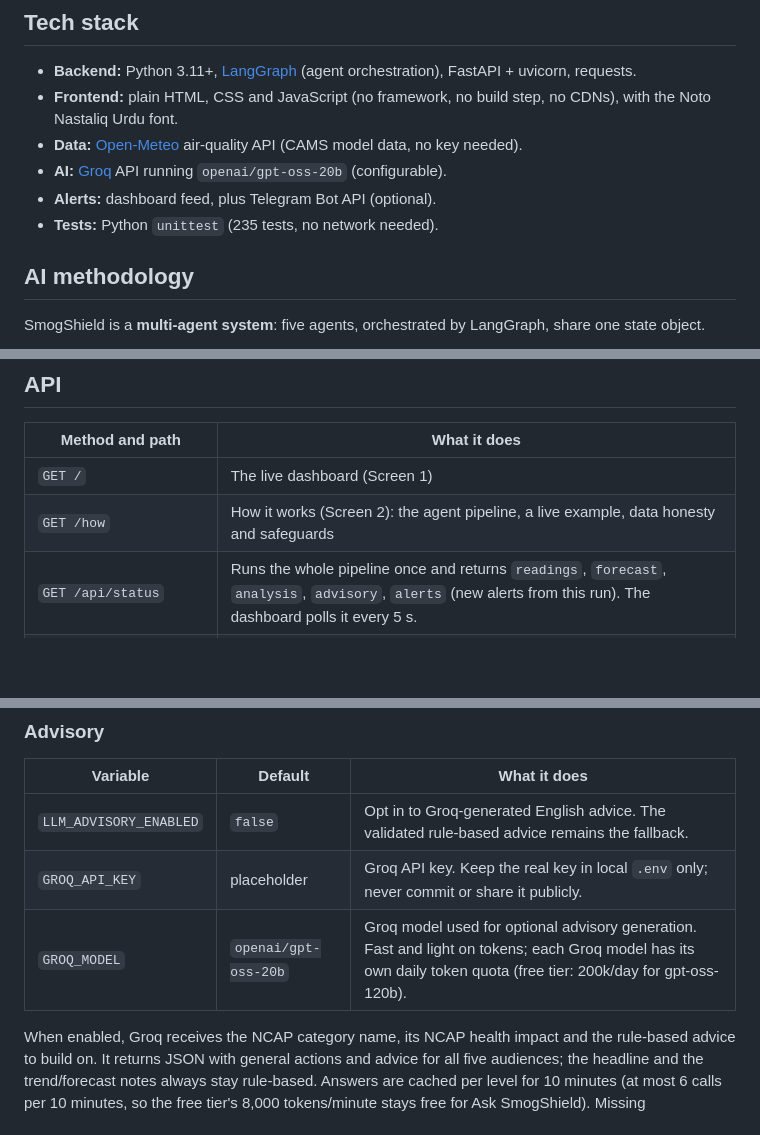
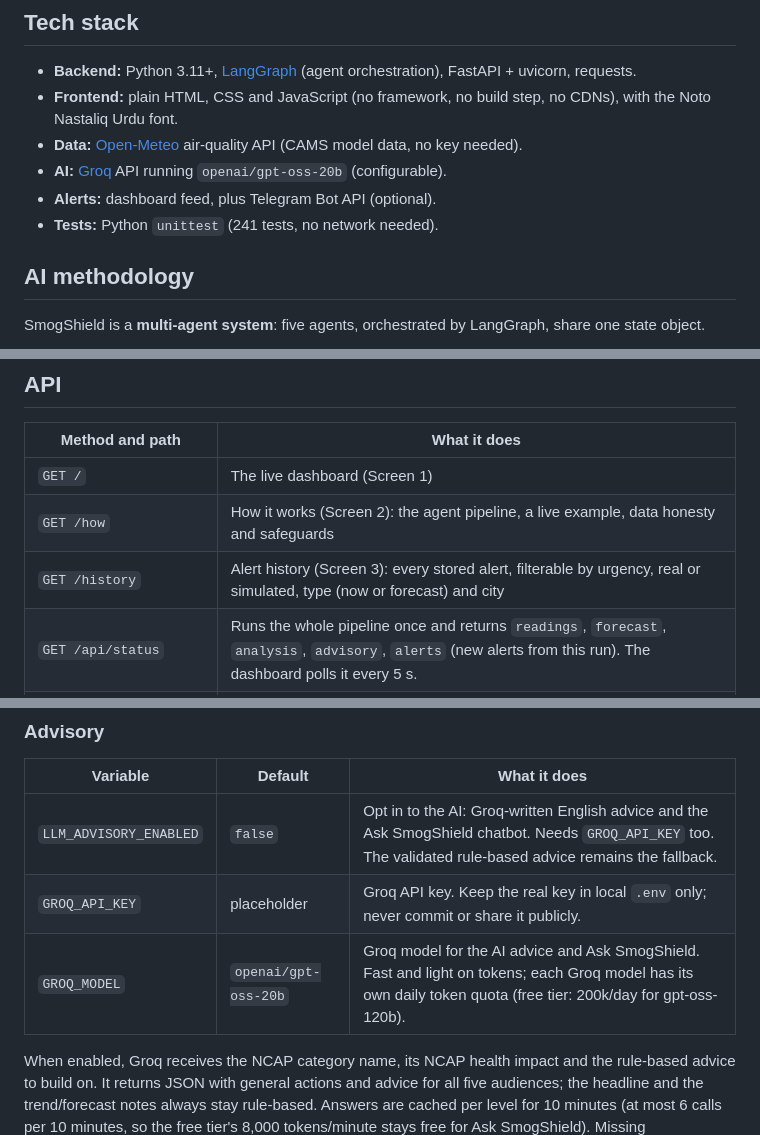
Before and after one commit to Rameen07304/smogshield, a Markdown page: README.md, 3 parts joined by grey strips. Drawn GitHub-style; blank space fills up the shorter version.

```diff
--- a/README.md
+++ b/README.md
@@ -56,7 +57,7 @@ SmogShield turns hourly air-quality data into clear, timely advice for the peopl
 - **Data:** [Open-Meteo](https://open-meteo.com) air-quality API (CAMS model data, no key needed).
 - **AI:** [Groq](https://groq.com) API running `openai/gpt-oss-20b` (configurable).
 - **Alerts:** dashboard feed, plus Telegram Bot API (optional).
-- **Tests:** Python `unittest` (235 tests, no network needed).
+- **Tests:** Python `unittest` (241 tests, no network needed).
 
 ## AI methodology
 
@@ -184,6 +186,7 @@ The code is in [`agents/analysis.py`](agents/analysis.py).
 |-----------------|--------------|
 | `GET /` | The live dashboard (Screen 1) |
 | `GET /how` | How it works (Screen 2): the agent pipeline, a live example, data honesty and safeguards |
+| `GET /history` | Alert history (Screen 3): every stored alert, filterable by urgency, real or simulated, type (now or forecast) and city |
 | `GET /api/status` | Runs the whole pipeline once and returns `readings`, `forecast`, `analysis`, `advisory`, `alerts` (new alerts from this run). The dashboard polls it every 5 s. |
 | `POST /api/ask` | "Ask SmogShield": body `{"question": "..."}` (1–300 characters, English or Urdu). Runs the pipeline once and asks Groq to answer only from the current reading, forecast, NCAP category and vetted advice. Returns `{"answer", "source", "model", "based_on"}`; `source` is `ai`, or `off` / `busy` / `down` / `fallback` with a calm message. Needs `LLM_ADVISORY_ENABLED=true` and a Groq key. |
 | `GET /api/alerts?limit=20` | The alert feed, newest first |
@@ -214,9 +217,9 @@ Settings live in `.env`, which `app.py` and `graph.py` load at startup. Copy `.e
 
 | Variable | Default | What it does |
 |----------|---------|--------------|
-| `LLM_ADVISORY_ENABLED` | `false` | Opt in to Groq-generated English advice. The validated rule-based advice remains the fallback. |
+| `LLM_ADVISORY_ENABLED` | `false` | Opt in to the AI: Groq-written English advice and the Ask SmogShield chatbot. Needs `GROQ_API_KEY` too. The validated rule-based advice remains the fallback. |
 | `GROQ_API_KEY` | placeholder | Groq API key. Keep the real key in local `.env` only; never commit or share it publicly. |
-| `GROQ_MODEL` | `openai/gpt-oss-20b` | Groq model used for optional advisory generation. Fast and light on tokens; each Groq model has its own daily token quota (free tier: 200k/day for gpt-oss-120b). |
+| `GROQ_MODEL` | `openai/gpt-oss-20b` | Groq model for the AI advice and Ask SmogShield. Fast and light on tokens; each Groq model has its own daily token quota (free tier: 200k/day for gpt-oss-120b). |
 
 When enabled, Groq receives the NCAP category name, its NCAP health impact and the rule-based advice to build on. It returns JSON with general actions and advice for all five audiences; the headline and the trend/forecast notes always stay rule-based. Answers are cached per level for 10 minutes (at most 6 calls per 10 minutes, so the free tier's 8,000 tokens/minute stays free for Ask SmogShield). Missing configuration, API failures, timeouts, invalid JSON, an invalid response shape, or a reply using another scale's category names (such as "unhealthy" or "hazardous") use the deterministic rule-based advice instead.
 
```
Also changed, not shown: other parts of README.md (+9 -7 lines).
